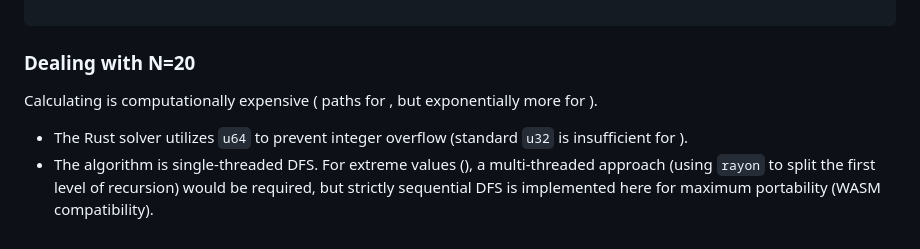
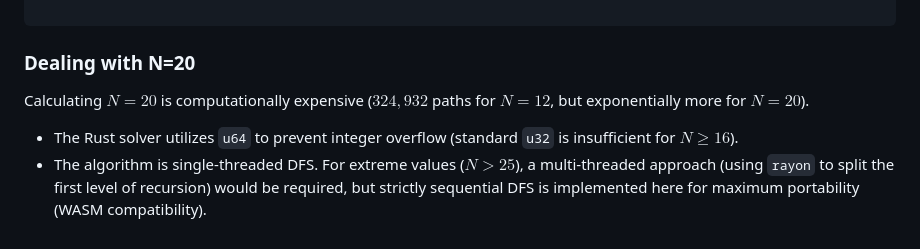
Before and after one commit to Funmatu/saw-solver-rs, a Markdown page: README.md, the part around the change. Rendered like a GitHub page.

```diff
--- a/README.md
+++ b/README.md
@@ -119,7 +119,7 @@ saw-solver-rs/
 
 ### Dealing with N=20
 
-Calculating  is computationally expensive ( paths for , but exponentially more for ).
+Calculating $N=20$ is computationally expensive ($324,932$ paths for $N=12$, but exponentially more for $N=20$).
 
-* The Rust solver utilizes `u64` to prevent integer overflow (standard `u32` is insufficient for ).
-* The algorithm is single-threaded DFS. For extreme values (), a multi-threaded approach (using `rayon` to split the first level of recursion) would be required, but strictly sequential DFS is implemented here for maximum portability (WASM compatibility).
+* The Rust solver utilizes `u64` to prevent integer overflow (standard `u32` is insufficient for $N \ge 16$).
+* The algorithm is single-threaded DFS. For extreme values ($N > 25$), a multi-threaded approach (using `rayon` to split the first level of recursion) would be required, but strictly sequential DFS is implemented here for maximum portability (WASM compatibility).
```
